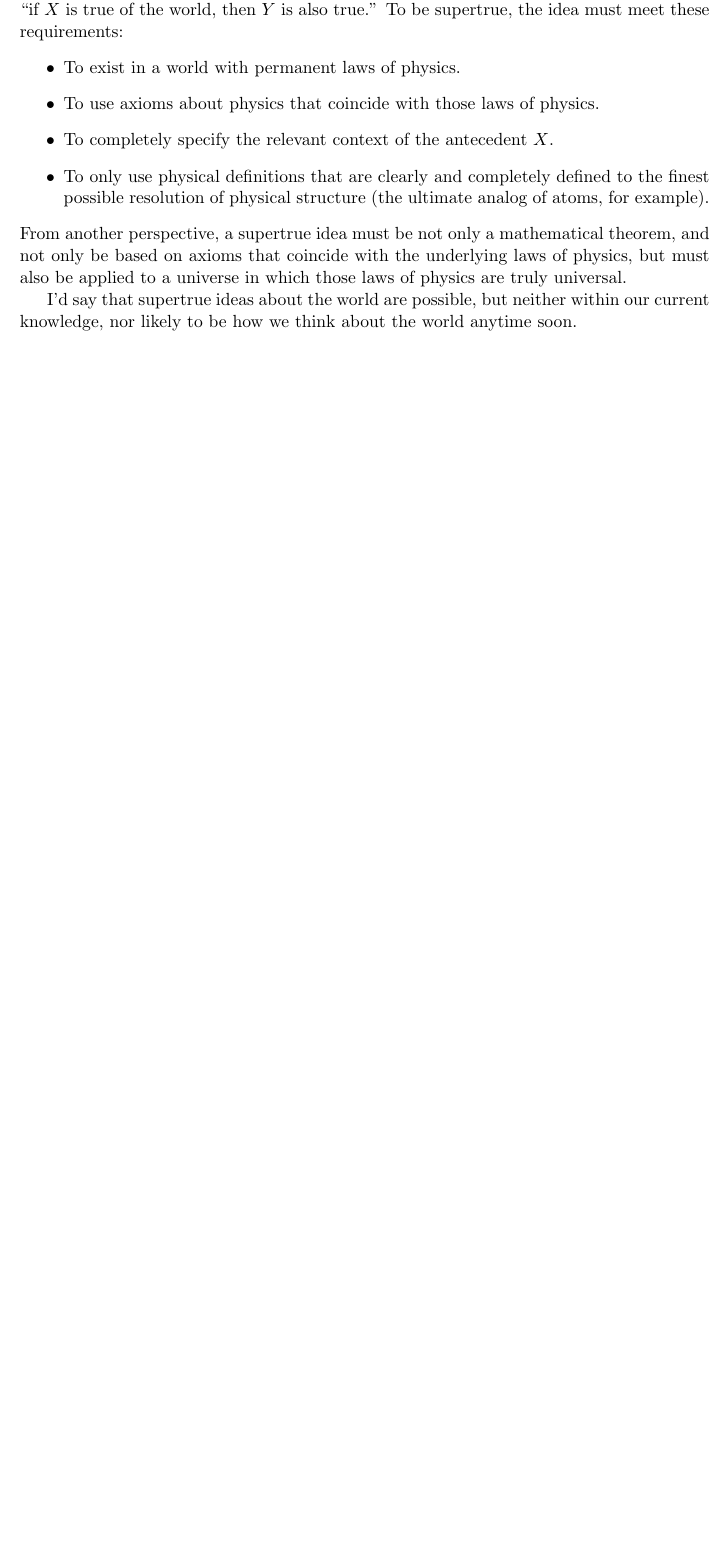
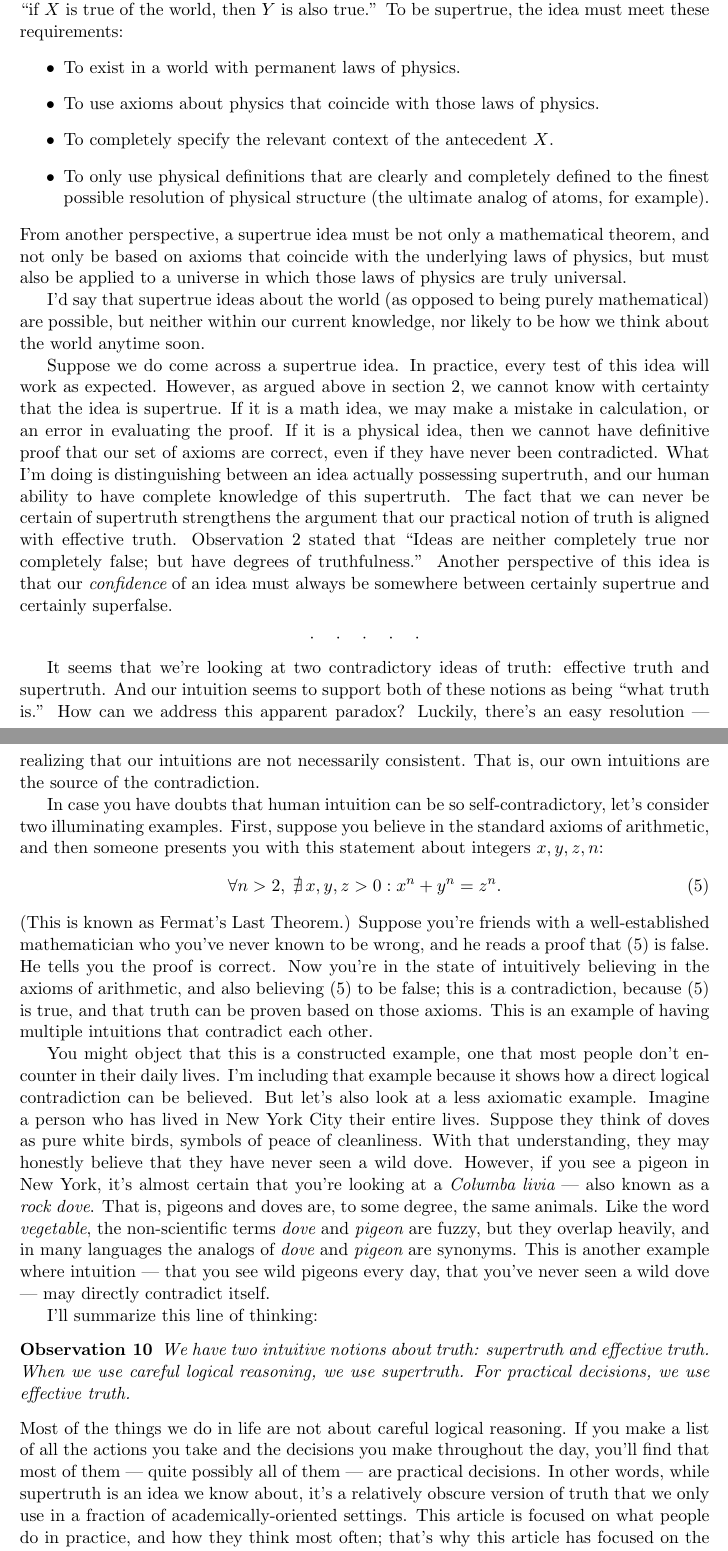
Before and after one commit to tylerneylon/truth, a LaTeX document (truth.tex): part of page 37 of 43 before the commit and two parts of pages 37 and 38 of 44 after it, the two joined at a grey line, cut so that both start at the same text, the shorter picture padded with empty space. Compiled offline with pdfLaTeX.

Commit message:
First draft of 7.2 supertruth.

```diff
--- a/truth.tex
+++ b/truth.tex
@@ -53,6 +53,11 @@
 \newcommand\epf{\qed\medskip}
 \newcommand\hr{\bigskip\hrule\bigskip}
 
+\newcommand{\dotq}{\cdot\quad}
+\newcommand{\scenebreak}{
+    \medskip\centerline{$\dotq\dotq\dotq\dotq\cdot$}\medskip
+}
+
 \begin{document}
 
 {\bf Truth Is Not the Foundation of Human Knowledge}
@@ -2461,10 +2464,83 @@ theorem, and not only be based on axioms that coincide with the underlying laws
 of physics, but must also be applied to a universe in which those laws of
 physics are truly universal.
 
-I'd say that supertrue ideas about the world are possible, but neither within
+I'd say that supertrue ideas about the world (as opposed to being purely
+mathematical) are possible, but neither within
 our current knowledge, nor likely to be how we think about the world anytime
 soon.
 
+Suppose we do come across a supertrue idea. In practice, every test of this idea
+will work as expected.
+However, as argued above in section \ref{s2}, we cannot know with certainty that
+the idea is supertrue. If it is a math idea, we may make a mistake in
+calculation, or an error in evaluating the proof. If it is a physical idea, then
+we cannot have definitive proof that our set of axioms are correct, even if they
+have never been contradicted. What I'm doing is distinguishing between an idea
+actually possessing supertruth, and our human ability to have complete knowledge
+of this supertruth. The fact that we can never be certain of supertruth
+strengthens the argument that our practical notion of truth is aligned with
+effective truth. Observation \ref{o2} stated that ``Ideas
+are neither completely true nor completely false; but have degrees
+of truthfulness.''
+Another perspective of this idea is that
+our {\em confidence} of an idea must always be somewhere between certainly
+supertrue and certainly superfalse.
+
+\scenebreak
+
+It seems that we're looking at two contradictory ideas of truth: effective
+truth and supertruth. And our intuition seems to support both of these notions
+as being ``what truth is.'' How can we address this apparent paradox?
+Luckily, there's an easy resolution --- realizing that our intuitions are not
+necessarily consistent. That is, our own intuitions are the source of the
+contradiction.
+
+In case you have doubts that human intuition can be so self-contradictory, let's
+consider two illuminating examples. First, suppose you believe in the standard
+axioms of arithmetic, and then someone presents you with this statement about
+integers $x,y,z,n$:
+\begin{equation}\label{eq5}
+    \forall n>2,\; \nexists\, x,y,z>0: x^n + y^n = z^n.
+\end{equation}
+(This is known as Fermat's Last Theorem.)
+Suppose you're friends with a well-established mathematician who you've never
+known to be wrong, and he reads a proof that (\ref{eq5}) is false. He tells you
+the proof is correct.
+Now you're in the state of intuitively believing in the axioms of arithmetic,
+and also believing (\ref{eq5}) to be false; this is a contradiction, because
+(\ref{eq5}) is true, and that truth can be proven based on those axioms. This is
+an example of having multiple intuitions that contradict each other.
+
+You might object that this is a constructed example, one that most people don't
+encounter in their daily lives. I'm including that example because it shows how
+a direct logical contradiction can be believed. But let's also look at a less
+axiomatic example. Imagine a person who has lived in New York City their entire
+lives. Suppose they think of doves as pure white birds, symbols of peace of
+cleanliness. With that understanding, they may honestly believe that they have
+never seen a wild dove. However, if you see a pigeon in New York, it's
+almost certain that you're looking at a {\em Columba livia} --- also known as a
+{\em rock dove}. That is, pigeons and doves are, to some degree, the same
+animals. Like the word {\em vegetable}, the non-scientific terms {\em dove} and
+{\em pigeon} are fuzzy, but they overlap heavily, and in many languages the
+analogs of {\em dove} and {\em pigeon} are synonyms. This is another example
+where intuition --- that you see wild pigeons every day, that you've never seen
+a wild dove --- may directly contradict itself.
+
+I'll summarize this line of thinking:
+\begin{obs}\label{o10}
+    We have two intuitive notions about truth: supertruth
+    and effective truth.
+    When we use careful logical reasoning, we use supertruth.
+    For practical decisions, we use effective truth.
+\end{obs}
+Most of the things we do in life are not about careful logical reasoning. If you
+make a list of all the actions you take and the decisions you make throughout
+the day, you'll find that most of them --- quite possibly all of them ---
+are practical decisions. In other words, while supertruth is an idea we know
+about, it's a relatively obscure version of truth that we only use in a
+fraction of academically-oriented settings. This article is focused on what
+people do in practice, and how they think most often; that's why this article
+has focused on the ``actually-used'' notion of effective truth.
 
 % Outline:
 % Some ideas, like some elts of math (eg 1+1=2) appear to possess supertruth.
```
Also changed, not shown: truth.tex (6 more changed lines).
